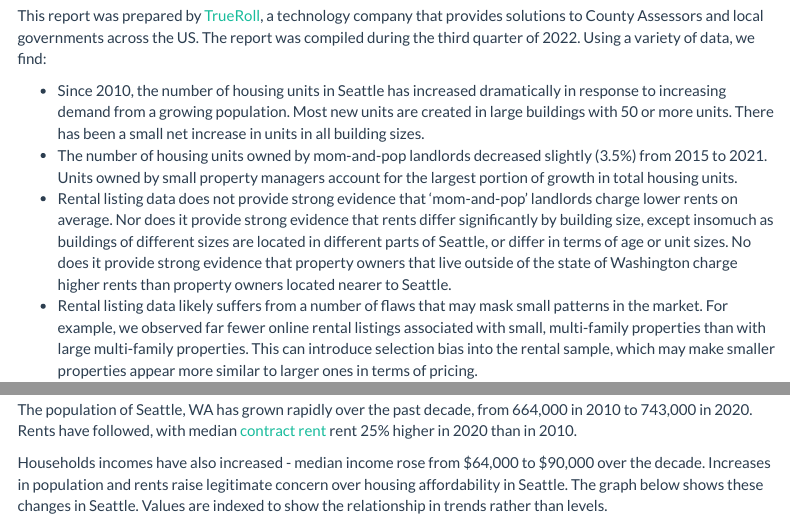
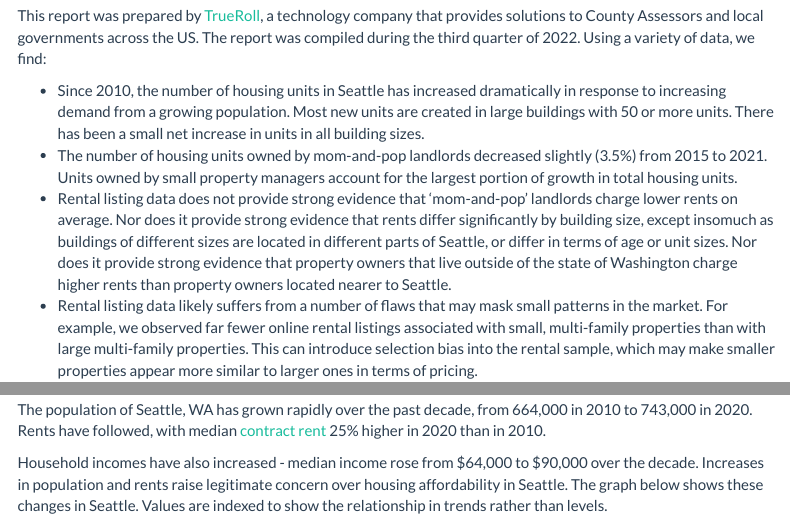
Before and after one commit to trueroll/tr_rental_monitoring_seattle, an R Markdown document (outputs/Housing Affordability Trends in Seattle WA.Rmd): the page in a window 1100 px wide, from 250 px down, and a second part further down, joined at a grey line. Rendered offline with R 4.5, knitr and Pandoc, with nearby package versions; some code elsewhere in the file could not run offline; menus at the side of the page are left out.

Commit message:
Fixing typos

````diff
--- a/outputs/Housing Affordability Trends in Seattle WA.Rmd
+++ b/outputs/Housing Affordability Trends in Seattle WA.Rmd
@@ -31,7 +31,7 @@ This report was prepared by [TrueRoll](https://www.trueroll.io/), a technology c
 
 - Since 2010, the number of housing units in Seattle has increased dramatically in response to increasing demand from a growing population. Most new units are created in large buildings with 50 or more units. There has been a small net increase in units in all building sizes.
 - The number of housing units owned by mom-and-pop landlords decreased slightly (3.5%) from 2015 to 2021. Units owned by small property managers account for the largest portion of growth in total housing units.
-- Rental listing data does not provide strong evidence that 'mom-and-pop' landlords charge lower rents on average. Nor does it provide strong evidence that rents differ significantly by building size, except insomuch as buildings of different sizes are located in different parts of Seattle, or differ in terms of age or unit sizes. No does it provide strong evidence that property owners that live outside of the state of Washington charge higher rents than property owners located nearer to Seattle.
+- Rental listing data does not provide strong evidence that 'mom-and-pop' landlords charge lower rents on average. Nor does it provide strong evidence that rents differ significantly by building size, except insomuch as buildings of different sizes are located in different parts of Seattle, or differ in terms of age or unit sizes. Nor does it provide strong evidence that property owners that live outside of the state of Washington charge higher rents than property owners located nearer to Seattle.
 - Rental listing data likely suffers from a number of flaws that may mask small patterns in the market. For example, we observed far fewer online rental listings associated with small, multi-family properties than with large multi-family properties. This can introduce selection bias into the rental sample, which may make smaller properties appear more similar to larger ones in terms of pricing.
 
 We provide recommendations regarding the future collection and maintenance of real property data.
@@ -46,9 +46,9 @@ The sections below outlines broad trends in Seattle population and housing. For
 
 ## Rents are increasing with increased population pressure and rising incomes
 
-The population of Seattle, WA has grown rapidly over the past decade, from 664,000 in 2010 to 743,000 in 2020. Rents have followed, with median [contract rent](https://usa.ipums.org/usa-action/variables/RENT#description_section) rent 25% higher in 2020 than in 2010.
+The population of Seattle, WA has grown rapidly over the past decade, from 664,000 in 2010 to 743,000 in 2020. Rents have followed, with median [contract rent](https://usa.ipums.org/usa-action/variables/RENT#description_section) 25% higher in 2020 than in 2010.
 
-Households incomes have also increased - median income rose from \$64,000 to \$90,000 over the decade. Increases in population and rents raise legitimate concern over housing affordability in Seattle. The graph below shows these changes in Seattle. Values are indexed to show the relationship in trends rather than levels.
+Household incomes have also increased - median income rose from \$64,000 to \$90,000 over the decade. Increases in population and rents raise legitimate concern over housing affordability in Seattle. The graph below shows these changes in Seattle. Values are indexed to show the relationship in trends rather than levels.
 
 ```{r fig1, out.width = '100%'}
 load('G1.gph'); G1
````
Also changed, not shown: outputs/Housing Affordability Trends in Seattle WA.Rmd (4 more changed lines).
